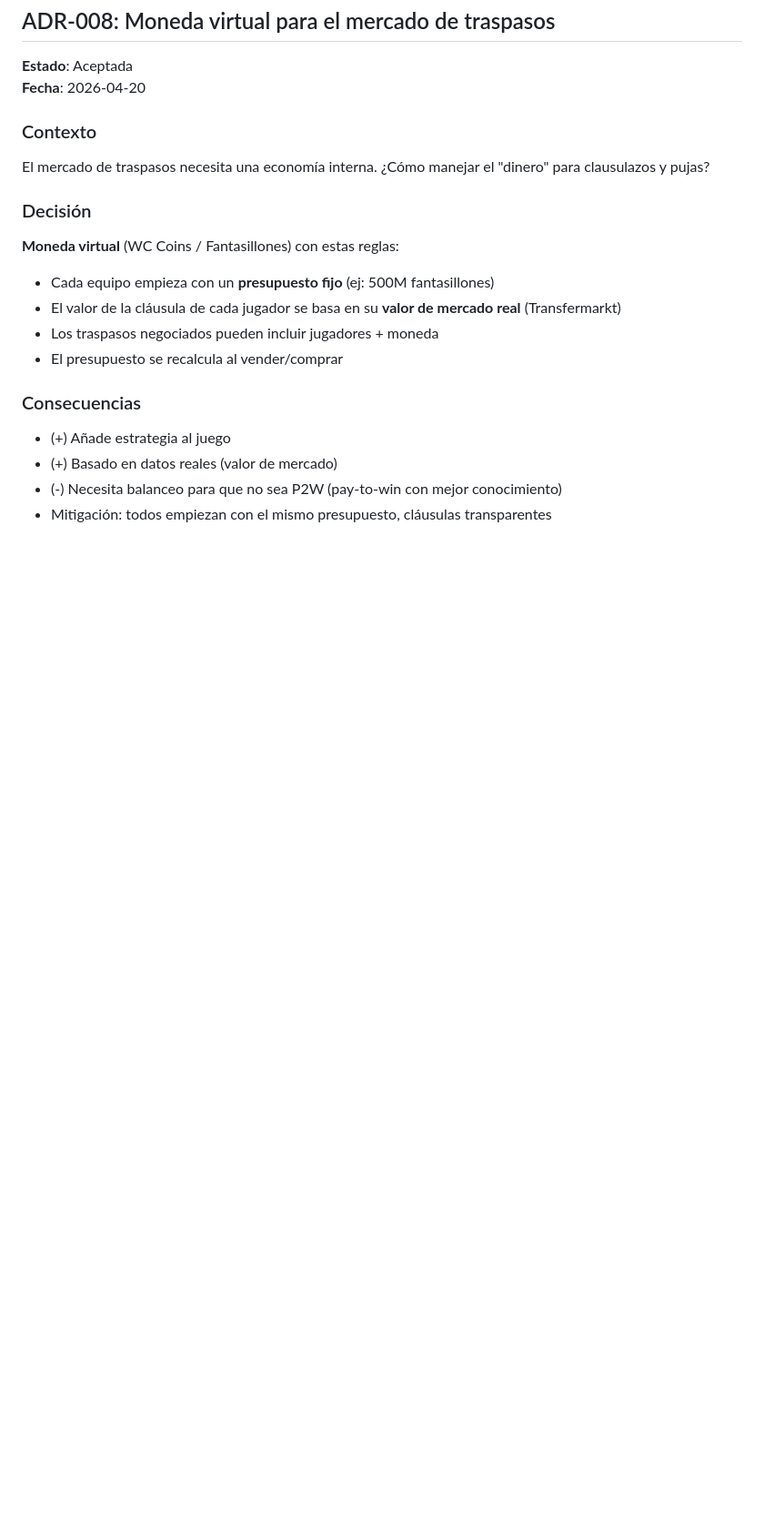
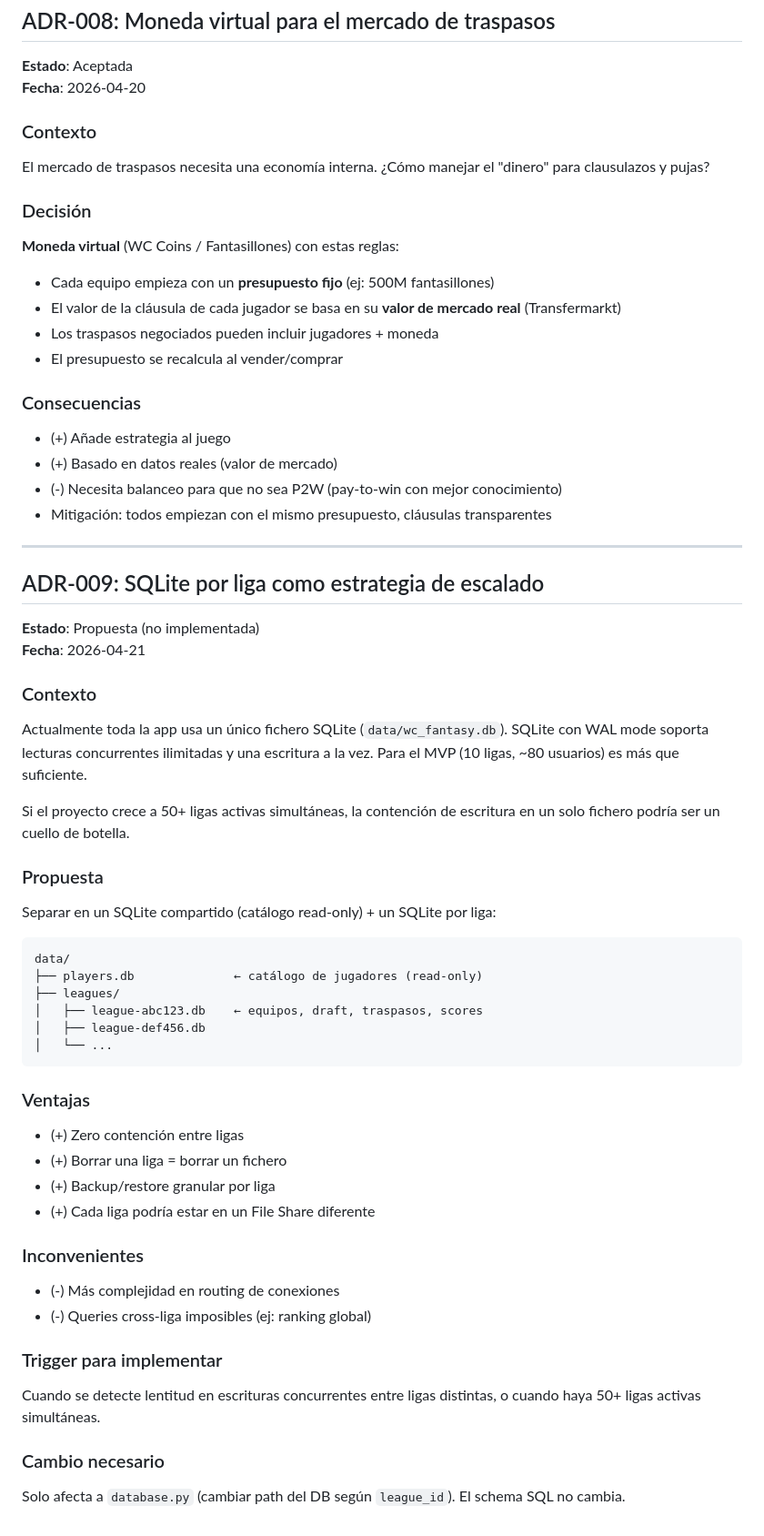
Before and after one commit to jpamies/wc-fantasy-draft, a Markdown page: docs/DECISIONS.md, the part around the change. Shown at 91% size. Rendered like a GitHub page; blank space fills up the shorter version.

Commit message:
docs: ADR-009 SQLite per league as future scaling strategy

````diff
--- a/docs/DECISIONS.md
+++ b/docs/DECISIONS.md
@@ -232,3 +232,49 @@ para clausulazos y pujas?
 - (+) Basado en datos reales (valor de mercado)
 - (-) Necesita balanceo para que no sea P2W (pay-to-win con mejor conocimiento)
 - Mitigación: todos empiezan con el mismo presupuesto, cláusulas transparentes
+
+---
+
+## ADR-009: SQLite por liga como estrategia de escalado
+
+**Estado**: Propuesta (no implementada)
+**Fecha**: 2026-04-21
+
+### Contexto
+Actualmente toda la app usa un único fichero SQLite (`data/wc_fantasy.db`).
+SQLite con WAL mode soporta lecturas concurrentes ilimitadas y una escritura
+a la vez. Para el MVP (10 ligas, ~80 usuarios) es más que suficiente.
+
+Si el proyecto crece a 50+ ligas activas simultáneas, la contención de
+escritura en un solo fichero podría ser un cuello de botella.
+
+### Propuesta
+
+Separar en un SQLite compartido (catálogo read-only) + un SQLite por liga:
+
+```
+data/
+├── players.db              ← catálogo de jugadores (read-only)
+├── leagues/
+│   ├── league-abc123.db    ← equipos, draft, traspasos, scores
+│   ├── league-def456.db
+│   └── ...
+```
+
+### Ventajas
+- (+) Zero contención entre ligas
+- (+) Borrar una liga = borrar un fichero
+- (+) Backup/restore granular por liga
+- (+) Cada liga podría estar en un File Share diferente
+
+### Inconvenientes
+- (-) Más complejidad en routing de conexiones
+- (-) Queries cross-liga imposibles (ej: ranking global)
+
+### Trigger para implementar
+Cuando se detecte lentitud en escrituras concurrentes entre ligas distintas,
+o cuando haya 50+ ligas activas simultáneas.
+
+### Cambio necesario
+Solo afecta a `database.py` (cambiar path del DB según `league_id`).
+El schema SQL no cambia.
````
